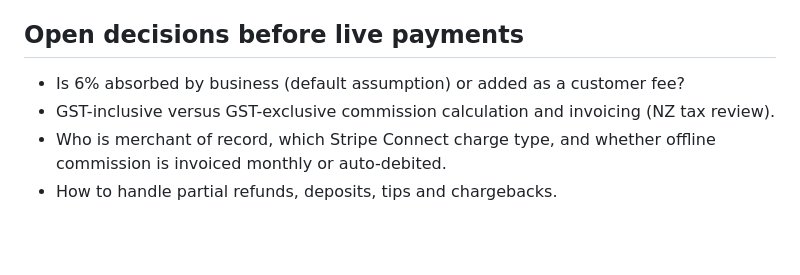
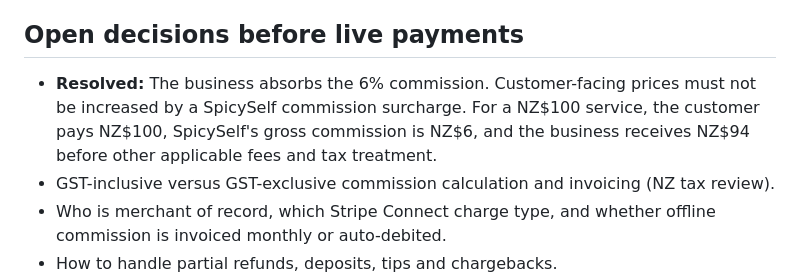
Before and after one commit to nehanand555/chairside, a Markdown page: docs/commission-only-billing.md, the part around the change. Rendered like a GitHub page; blank space fills up the shorter version.

Commit message:
docs: confirm business absorbs six percent commission

```diff
--- a/docs/commission-only-billing.md
+++ b/docs/commission-only-billing.md
@@ -30,7 +30,7 @@
 7. Add integration tests and staged rollout behind a feature flag. Do not enable real charges or deploy production without explicit approval.
 
 ## Open decisions before live payments
-- Is 6% absorbed by business (default assumption) or added as a customer fee?
+- **Resolved:** The business absorbs the 6% commission. Customer-facing prices must not be increased by a SpicySelf commission surcharge. For a NZ$100 service, the customer pays NZ$100, SpicySelf's gross commission is NZ$6, and the business receives NZ$94 before other applicable fees and tax treatment.
 - GST-inclusive versus GST-exclusive commission calculation and invoicing (NZ tax review).
 - Who is merchant of record, which Stripe Connect charge type, and whether offline commission is invoiced monthly or auto-debited.
 - How to handle partial refunds, deposits, tips and chargebacks.
```
